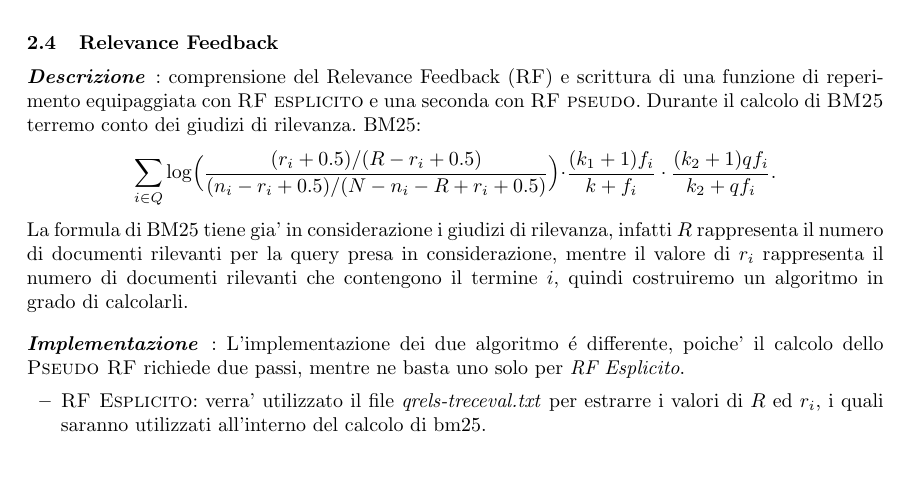
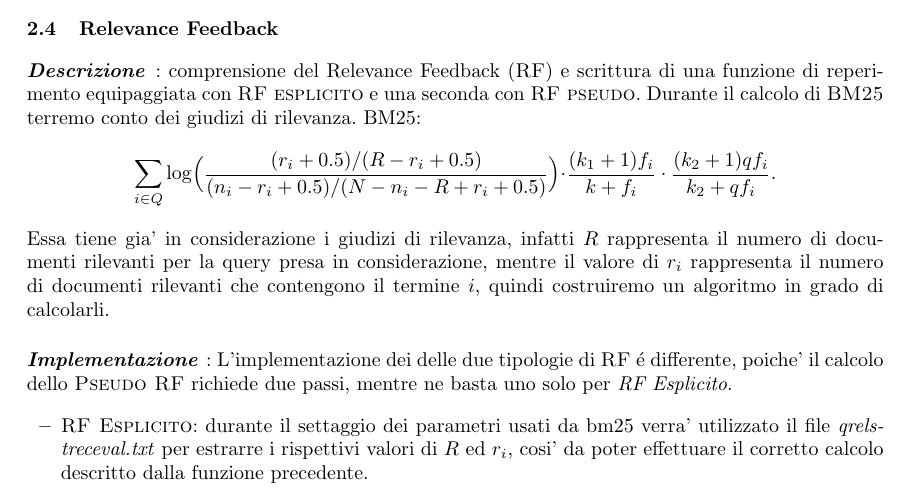
Before and after one commit to giuliolovisotto/information-retrieval, a LaTeX paper (Final/final.tex, which reads Final/sections/metodologia.tex): part of page 3 of 12, cut so that both start at the same text, the shorter picture padded with empty space. Compiled offline with pdfLaTeX.

Commit message:
2.4 2.5 2.6

```diff
--- a/Final/sections/metodologia.tex
+++ b/Final/sections/metodologia.tex
@@ -60,12 +60,12 @@ Tale algoritmo ha complessita' $O(n \cdot m)$, dove $n$ e' il numero di document
 Durante il calcolo di \textsc{BM25} terremo conto dei giudizi di rilevanza.
 BM25:
 \[ \sum\limits_{i \in Q}\log\Bigl(\frac{(r_i+0.5)/(R-r_i+0.5)}{(n_i-r_i+0.5)/(N-n_i-R+r_i+0.5)}\Bigl)\cdot\frac{(k_1+1)f_i}{k+f_i}\cdot\frac{(k_2+1)qf_i}{k_2+qf_i}. \]
-La formula di BM25 tiene gia' in considerazione i giudizi di rilevanza, infatti $R$ rappresenta il numero di documenti rilevanti per la query presa in considerazione, mentre il valore di $r_i$ rappresenta il numero di documenti rilevanti che contengono il termine $i$, quindi costruiremo un algoritmo in grado di calcolarli.
+Essa tiene gia' in considerazione i giudizi di rilevanza, infatti $R$ rappresenta il numero di documenti rilevanti per la query presa in considerazione, mentre il valore di $r_i$ rappresenta il numero di documenti rilevanti che contengono il termine $i$, quindi costruiremo un algoritmo in grado di calcolarli.
 
 \paragraph{\textbf{Implementazione}}:
-L'implementazione dei due algoritmo \'e differente, poiche' il calcolo dello \textsc{Pseudo RF} richiede due passi, mentre ne basta uno solo per \textit{RF Esplicito}.
+L'implementazione dei delle due tipologie di \textsc{RF} \'e differente, poiche' il calcolo dello \textsc{Pseudo RF} richiede due passi, mentre ne basta uno solo per \textit{RF Esplicito}.
 \begin{itemize}
-\item \textsc{RF Esplicito}: verra' utilizzato il file \textit{qrels-treceval.txt} per estrarre i valori di $R$ ed $r_i$, i quali saranno utilizzati all'interno del calcolo di bm25.
+\item \textsc{RF Esplicito}: durante il settaggio dei parametri usati da bm25 verra' utilizzato il file \textit{qrels-treceval.txt} per estrarre i rispettivi valori di $R$ ed $r_i$, cosi' da poter effettuare il corretto calcolo descritto dalla funzione precedente.
 \item \textsc{Pseudo RF}: il primo passo consiste nel caclolo del ranking senza informazioni di rilevanza, verranno poi considerati rilevanti i primi $N$ documenti, con tali documenti verranno trovati i valori di $R$ ed $r_i$ utilizzati per la seconda esecuzione dell'algoritmo.
 \end{itemize}
 Per poter effettuare il calcolo dei valori di $R$ ed $r_i$ l'algoritmo utilizzera' la matrice che contiene le frequenze delle perole di ogni documento (sezione 2.2). Durante il reperimento per ogni documento e per ogni termine $i$ l'algoritmo calcola il numero di documenti considerati rilevanti che lo contengono e salvera' tale valore in una mappa $map$ (mappa $i$->$r_i$), con questa mappa l'algoritmo calcola il ranking rispetto ai valori di $R$ ed $r_i$.
```
Also changed, not shown: Final/sections/metodologia.tex (6 more changed lines).
